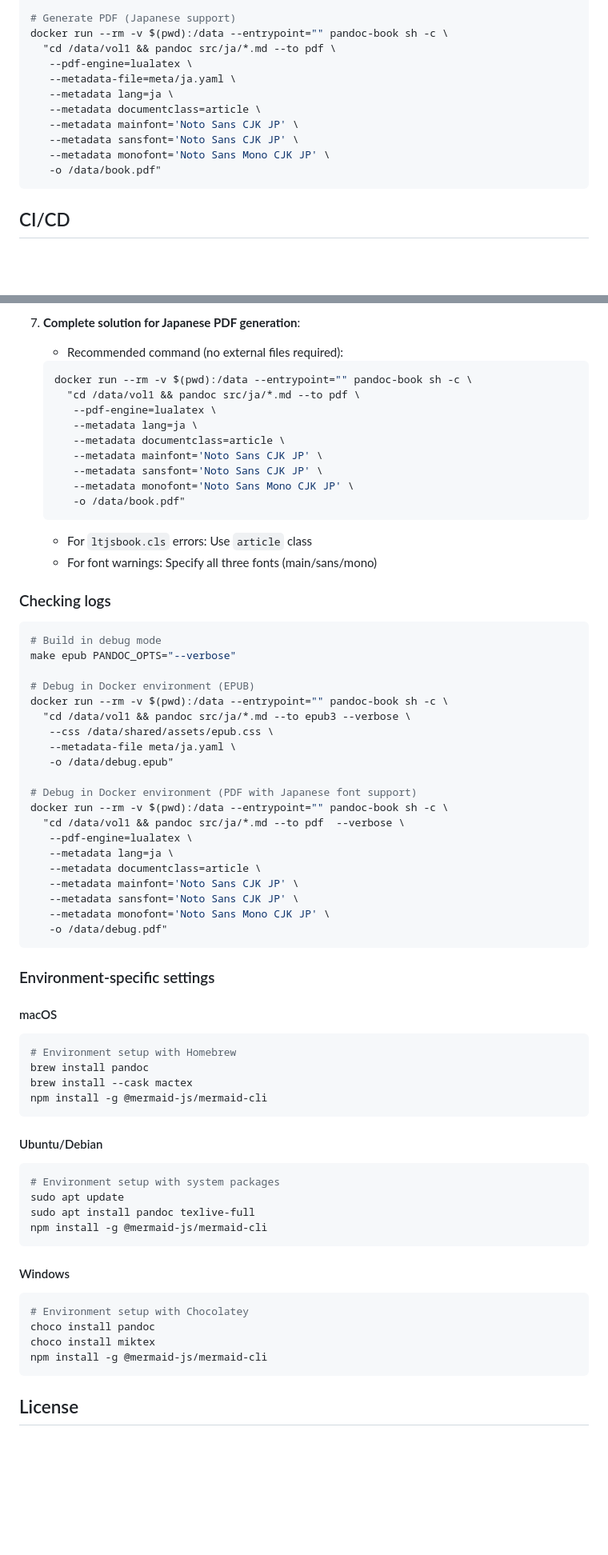
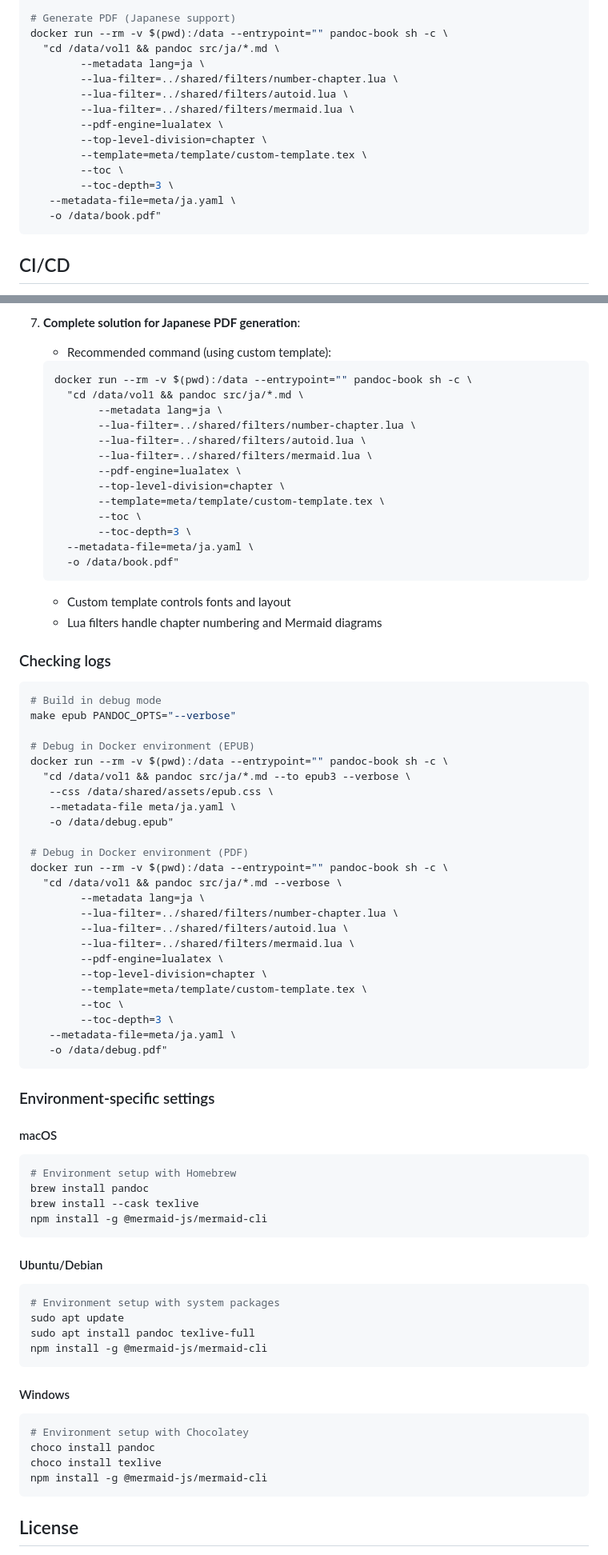
Before and after one commit to dicekanbe/pandoc-book-starter, a Markdown page: README.md, 2 parts joined by grey strips. Shown at 80% size. Rendered like a GitHub page; blank space fills up the shorter version.

Commit message:
Enhance Japanese PDF generation commands in README files with custom templates and Lua filters for improved functionality

````diff
--- a/README.md
+++ b/README.md
@@ -204,14 +204,17 @@ docker run --rm -v $(pwd):/data --entrypoint="" pandoc-book sh -c \
 
 # Generate PDF (Japanese support)
 docker run --rm -v $(pwd):/data --entrypoint="" pandoc-book sh -c \
-  "cd /data/vol1 && pandoc src/ja/*.md --to pdf \
-   --pdf-engine=lualatex \
+  "cd /data/vol1 && pandoc src/ja/*.md \
+        --metadata lang=ja \
+        --lua-filter=../shared/filters/number-chapter.lua \
+        --lua-filter=../shared/filters/autoid.lua \
+        --lua-filter=../shared/filters/mermaid.lua \
+        --pdf-engine=lualatex \
+        --top-level-division=chapter \
+        --template=meta/template/custom-template.tex \
+        --toc \
+        --toc-depth=3 \
    --metadata-file=meta/ja.yaml \
-   --metadata lang=ja \
-   --metadata documentclass=article \
-   --metadata mainfont='Noto Sans CJK JP' \
-   --metadata sansfont='Noto Sans CJK JP' \
-   --metadata monofont='Noto Sans Mono CJK JP' \
    -o /data/book.pdf"
 ```
 
@@ -282,20 +285,24 @@ git push origin v1.0.0
    - Alternative fonts: `Source Han Code JP`, `Ricty Diminished`, etc.
 
 7. **Complete solution for Japanese PDF generation**:
-   - Recommended command (no external files required):
+   - Recommended command (using custom template):
    ```bash
    docker run --rm -v $(pwd):/data --entrypoint="" pandoc-book sh -c \
-     "cd /data/vol1 && pandoc src/ja/*.md --to pdf \
-      --pdf-engine=lualatex \
-      --metadata lang=ja \
-      --metadata documentclass=article \
-      --metadata mainfont='Noto Sans CJK JP' \
-      --metadata sansfont='Noto Sans CJK JP' \
-      --metadata monofont='Noto Sans Mono CJK JP' \
-      -o /data/book.pdf"
+     "cd /data/vol1 && pandoc src/ja/*.md \
+          --metadata lang=ja \
+          --lua-filter=../shared/filters/number-chapter.lua \
+          --lua-filter=../shared/filters/autoid.lua \
+          --lua-filter=../shared/filters/mermaid.lua \
+          --pdf-engine=lualatex \
+          --top-level-division=chapter \
+          --template=meta/template/custom-template.tex \
+          --toc \
+          --toc-depth=3 \
+     --metadata-file=meta/ja.yaml \
+     -o /data/book.pdf"
    ```
-   - For `ltjsbook.cls` errors: Use `article` class
-   - For font warnings: Specify all three fonts (main/sans/mono)
+   - Custom template controls fonts and layout
+   - Lua filters handle chapter numbering and Mermaid diagrams
 
 ### Checking logs
 
@@ -310,15 +317,19 @@ docker run --rm -v $(pwd):/data --entrypoint="" pandoc-book sh -c \
    --metadata-file meta/ja.yaml \
    -o /data/debug.epub"
 
-# Debug in Docker environment (PDF with Japanese font support)
+# Debug in Docker environment (PDF)
 docker run --rm -v $(pwd):/data --entrypoint="" pandoc-book sh -c \
-  "cd /data/vol1 && pandoc src/ja/*.md --to pdf  --verbose \
-   --pdf-engine=lualatex \
-   --metadata lang=ja \
-   --metadata documentclass=article \
-   --metadata mainfont='Noto Sans CJK JP' \
-   --metadata sansfont='Noto Sans CJK JP' \
-   --metadata monofont='Noto Sans Mono CJK JP' \
+  "cd /data/vol1 && pandoc src/ja/*.md --verbose \
+        --metadata lang=ja \
+        --lua-filter=../shared/filters/number-chapter.lua \
+        --lua-filter=../shared/filters/autoid.lua \
+        --lua-filter=../shared/filters/mermaid.lua \
+        --pdf-engine=lualatex \
+        --top-level-division=chapter \
+        --template=meta/template/custom-template.tex \
+        --toc \
+        --toc-depth=3 \
+   --metadata-file=meta/ja.yaml \
    -o /data/debug.pdf"
 ```
 
@@ -328,7 +339,7 @@ docker run --rm -v $(pwd):/data --entrypoint="" pandoc-book sh -c \
 ```bash
 # Environment setup with Homebrew
 brew install pandoc
-brew install --cask mactex
+brew install --cask texlive
 npm install -g @mermaid-js/mermaid-cli
 ```
 
@@ -344,7 +355,7 @@ npm install -g @mermaid-js/mermaid-cli
 ```bash
 # Environment setup with Chocolatey
 choco install pandoc
-choco install miktex
+choco install texlive
 npm install -g @mermaid-js/mermaid-cli
 ```
 
````
Also changed, not shown: README-jp.md (+0 -3 lines).
